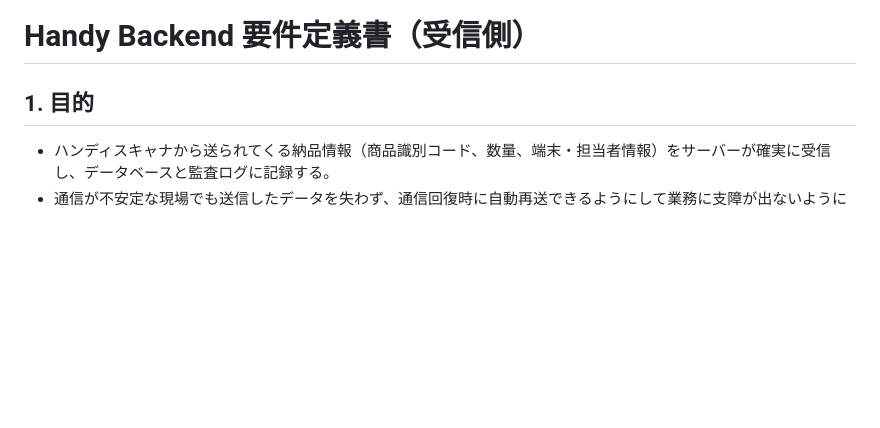
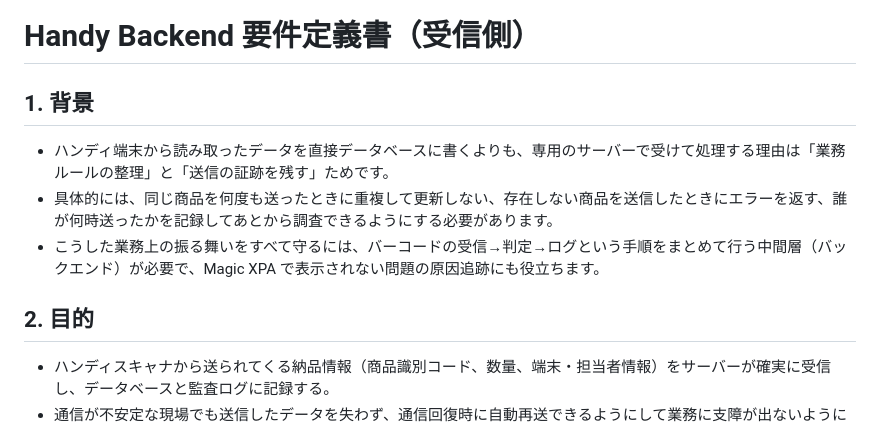
Before and after one commit to larshappel/HandyBackend, a Markdown page: REQUESTMENT.md, the part around the change. GitHub-like rendering; blank space fills up the shorter version.

Commit message:
Clarify background and logging wording

```diff
--- a/REQUESTMENT.md
+++ b/REQUESTMENT.md
@@ -1,6 +1,11 @@
 # Handy Backend 要件定義書（受信側）
 
-## 1. 目的
+## 1. 背景
+- ハンディ端末から読み取ったデータを直接データベースに書くよりも、専用のサーバーで受けて処理する理由は「業務ルールの整理」と「送信の証跡を残す」ためです。
+- 具体的には、同じ商品を何度も送ったときに重複して更新しない、存在しない商品を送信したときにエラーを返す、誰が何時送ったかを記録してあとから調査できるようにする必要があります。
+- こうした業務上の振る舞いをすべて守るには、バーコードの受信→判定→ログという手順をまとめて行う中間層（バックエンド）が必要で、Magic XPA で表示されない問題の原因追跡にも役立ちます。
+
+## 2. 目的
 - ハンディスキャナから送られてくる納品情報（商品識別コード、数量、端末・担当者情報）をサーバーが確実に受信し、データベースと監査ログに記録する。
 - 通信が不安定な現場でも送信したデータを失わず、通信回復時に自動再送できるようにして業務に支障が出ないようにする。
 - 本番の Windows 環境と同じ DB 構造を維持しながら、開発者／検証者がローカルで挙動を確認できる形にする。
```
